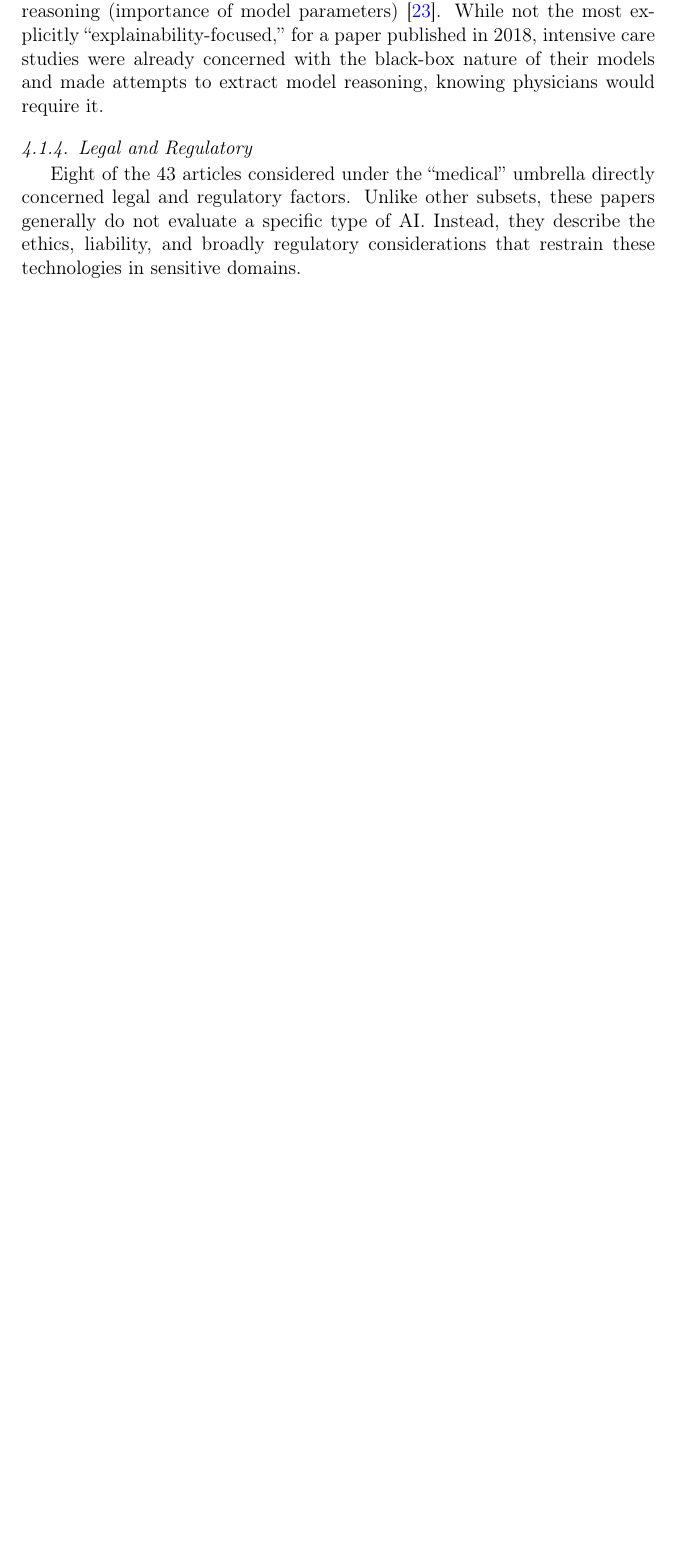
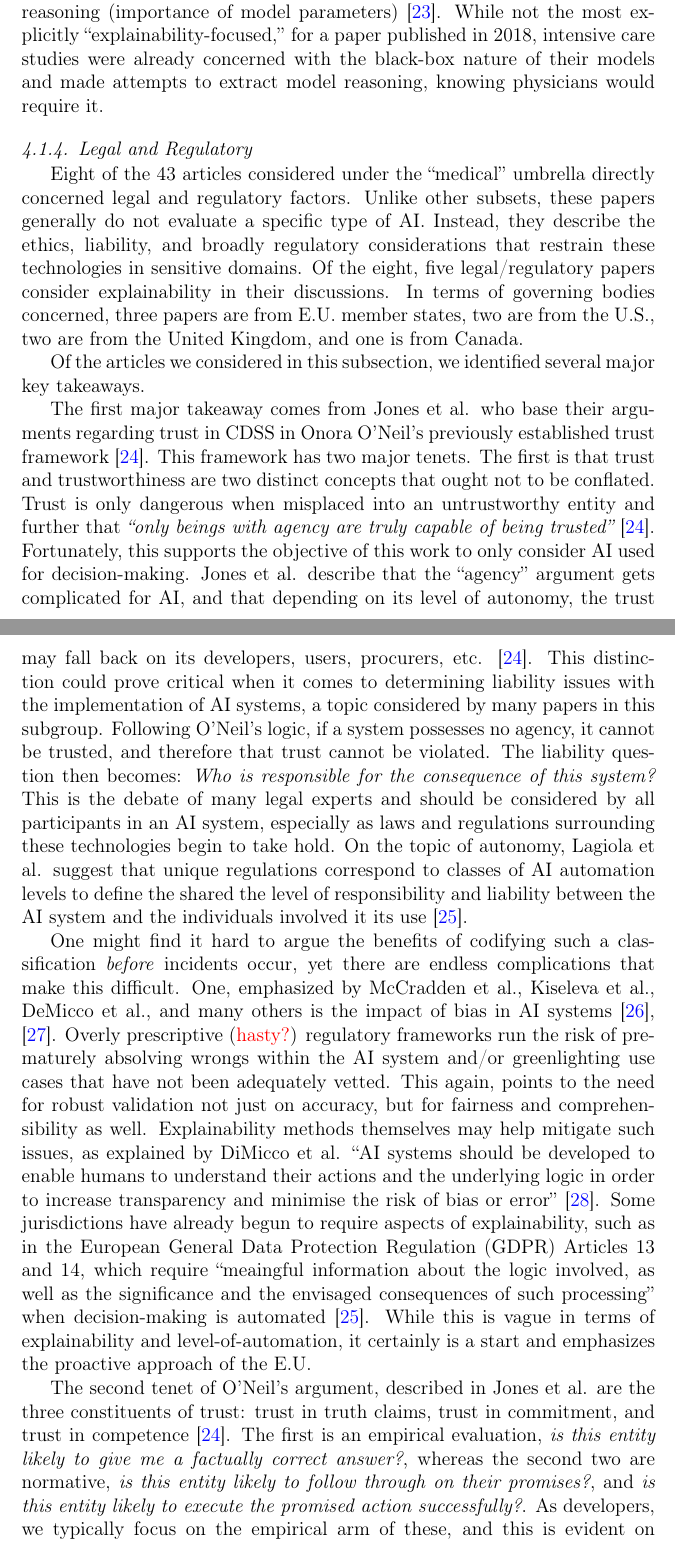
Before and after one commit to aims-umich/2025-panczyk-slr, a LaTeX paper (paper/main.tex): part of page 15 of 31 before the commit and two parts of pages 15 and 16 of 34 after it, the two joined at a grey line, cut so that both start at the same text, the shorter picture padded with empty space. The pictures show the PDF file paper/main.pdf that the author committed with the source.

Commit message:
adds regulatory stuff

```diff
--- a/paper/main.tex
+++ b/paper/main.tex
@@ -389,7 +389,22 @@ Nine of the 43 papers reviewed in this section evaluate the use of AI to design
 One paper in this section was particularly ahead of its time: Komorowski et al. used reinforcement learning to devise intensive care treatment strategies for sepsis, then use random forests to determine clinically interpretable reasoning (importance of model parameters)   \cite{komorowskiArtificialIntelligenceClinician2018}. While not the most explicitly ``explainability-focused,'' for a paper published in 2018, intensive care studies were already concerned with the black-box nature of their models and made attempts to extract model reasoning, knowing physicians would require it.
 
 \subsubsection{Legal and Regulatory}
-Eight of the 43 articles considered under the ``medical'' umbrella directly concerned legal and regulatory factors. Unlike other subsets, these papers generally do not evaluate a specific type of AI. Instead, they describe the ethics, liability, and broadly regulatory considerations that restrain these technologies in sensitive domains.
+Eight of the 43 articles considered under the ``medical'' umbrella directly concerned legal and regulatory factors. Unlike other subsets, these papers generally do not evaluate a specific type of AI. Instead, they describe the ethics, liability, and broadly regulatory considerations that restrain these technologies in sensitive domains. Of the eight, five legal/regulatory papers consider explainability in their discussions. In terms of governing bodies concerned, three papers are from E.U. member states, two are from the U.S., two are from the United Kingdom, and one is from Canada.
+
+Of the articles we considered in this subsection, we identified several major key takeaways.
+
+% Trust can be broken up into three parts: truth claims, commitment, competence
+The first major takeaway comes from Jones et al. who base their arguments regarding trust in CDSS in Onora O'Neil's previously established trust framework \cite{jonesArtificialIntelligenceClinical2023}. This framework has two major tenets. The first is that trust and trustworthiness are two distinct concepts that ought not to be conflated. Trust is only dangerous when misplaced into an untrustworthy entity and further that \textit{``only beings with agency are truly capable of being trusted''} \cite{jonesArtificialIntelligenceClinical2023}. Fortunately, this supports the objective of this work to only consider AI used for decision-making. Jones et al. describe that the ``agency'' argument gets complicated for AI, and that depending on its level of autonomy, the trust may fall back on its developers, users, procurers, etc. \cite{jonesArtificialIntelligenceClinical2023}. This distinction could prove critical when it comes to determining liability issues with the implementation of AI systems, a topic considered by many papers in this subgroup. Following O'Neil's logic, if a system possesses no agency, it cannot be trusted, and therefore that trust cannot be violated. The liability question then becomes: \textit{Who is responsible for the consequence of this system?} This is the debate of many legal experts and should be considered by all participants in an AI system, especially as laws and regulations surrounding these technologies begin to take hold. On the topic of autonomy, Lagiola et al. suggest that unique regulations correspond to classes of AI automation levels to define the shared the level of responsibility and liability between the AI system and the individuals involved it its use \cite{lagioiaStrangeCaseDr2020}.
+
+One might find it hard to argue the benefits of codifying such a classification \textit{before} incidents occur, yet there are endless complications that make  this difficult. One, emphasized by McCradden et al., Kiseleva et al., DeMicco et al., and many others is the impact of bias in AI systems \cite{mccraddenPatientSafetyQuality2020}, \cite{kiselevaAreYouAIS2021}. Overly prescriptive (\textcolor{red}{hasty?}) regulatory frameworks run the risk of prematurely absolving wrongs within the AI system and/or greenlighting use cases that have not been adequately vetted. This again, points to the need for robust validation not just on accuracy, but for fairness and comprehensibility as well. Explainability methods themselves may help mitigate such issues, as explained by DiMicco et al. ``AI systems should be developed to enable humans to understand their actions and the underlying logic in order to increase transparency and minimise the risk of bias or error'' \cite{demiccoRoboticsAIHealthcare2024}. Some jurisdictions have already begun to require aspects of explainability, such as in the European General Data Protection Regulation (GDPR) Articles 13 and 14, which require ``meaingful information about the logic involved, as well as the significance and the envisaged consequences of such processing'' when decision-making is automated \cite{lagioiaStrangeCaseDr2020}. While this is vague in terms of explainability and level-of-automation, it certainly is a start and emphasizes the proactive approach of the E.U.
+
+The second tenet of O'Neil's argument, described in Jones et al. are the three constituents of trust: trust in truth claims, trust in commitment, and trust in competence \cite{jonesArtificialIntelligenceClinical2023}. The first is an empirical evaluation, \textit{is this entity likely to give me a factually correct answer?}, whereas the second two are normative, \textit{is this entity likely to follow through on their promises?}, and \textit{is this entity likely to execute the promised action successfully?}. As developers, we typically focus on the empirical arm of these, and this is evident on the way we evaluate AI systems: \textit{given 1,000 scenarios, how often will my system predict the correct answer?} We have a plethora of ways to describe the mathematical nuances of this question, $R^2$, $F1$, mean absolute error, etc., yet we seldom consider the other two thirds of how people think about trust when we set out to develop a ``trustworthy system.'' This is problematic as an engineering blindspot not just because we fail to incorporate these aspects into our designs and validation studies, but because we fail to consider that people may place undue trust in these systems in places we are not looking. Undue trust in an untrustworthy system is precisely the recipe for failure that Jones et al. describe in O'Neil's framework \cite{jonesArtificialIntelligenceClinical2023}.
+
+This all makes sense in theory, but do we have the evidence to back it up? In fact, we do.
+% describe how jones summarizes studies that show patients accept AI more than clinicians because they trust its "process" but clinicians have doubts about the empirical accuracy
+% find other evidence too!
+
+% need to cite ball, shah, and gerke
 
 \subsubsection{Qualitative Analyses and Roadmaps}
 \label{sec:qualitative}
```
Also changed, not shown: paper/main.pdf, paper/main.tex (2 more changed lines).
